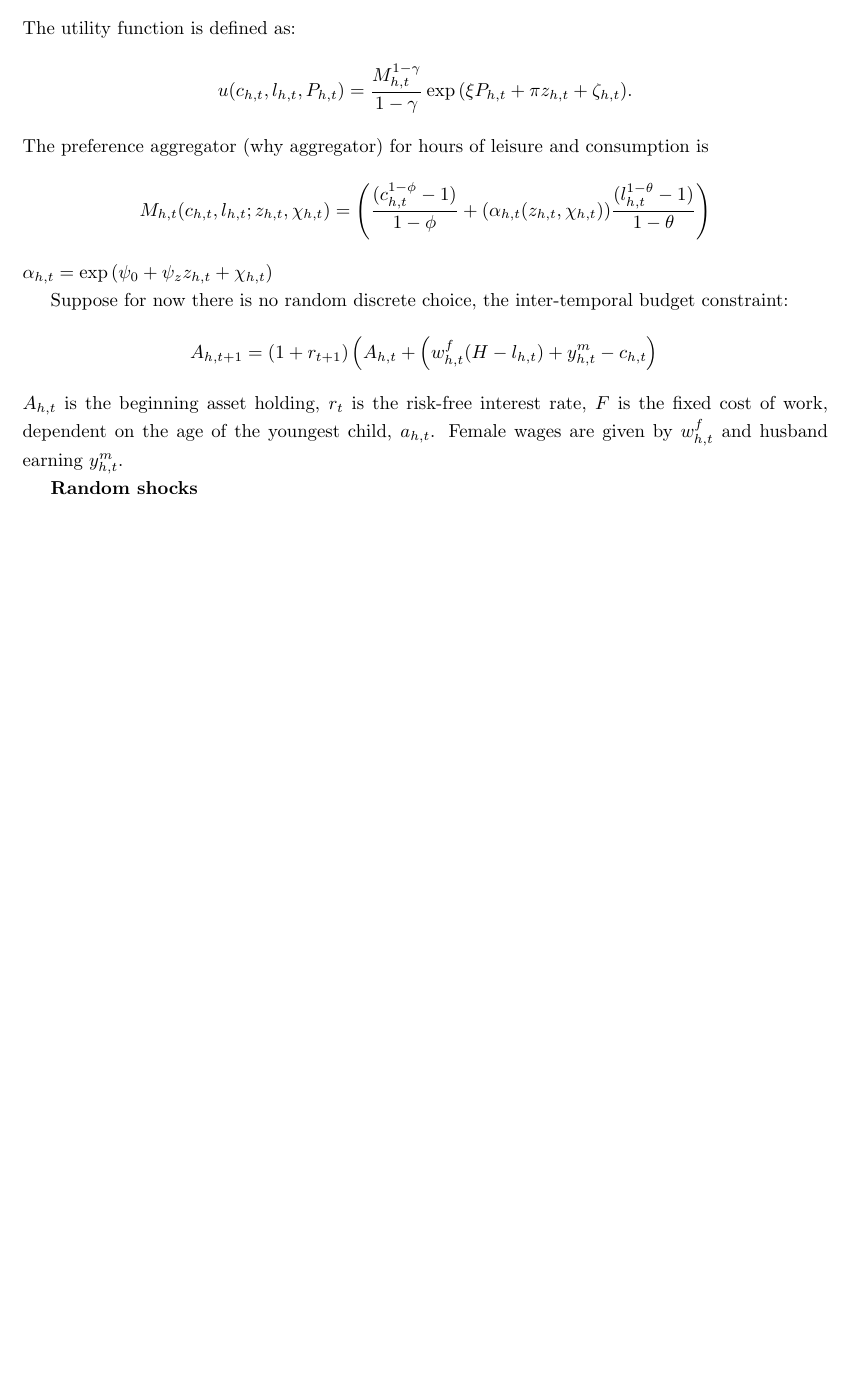
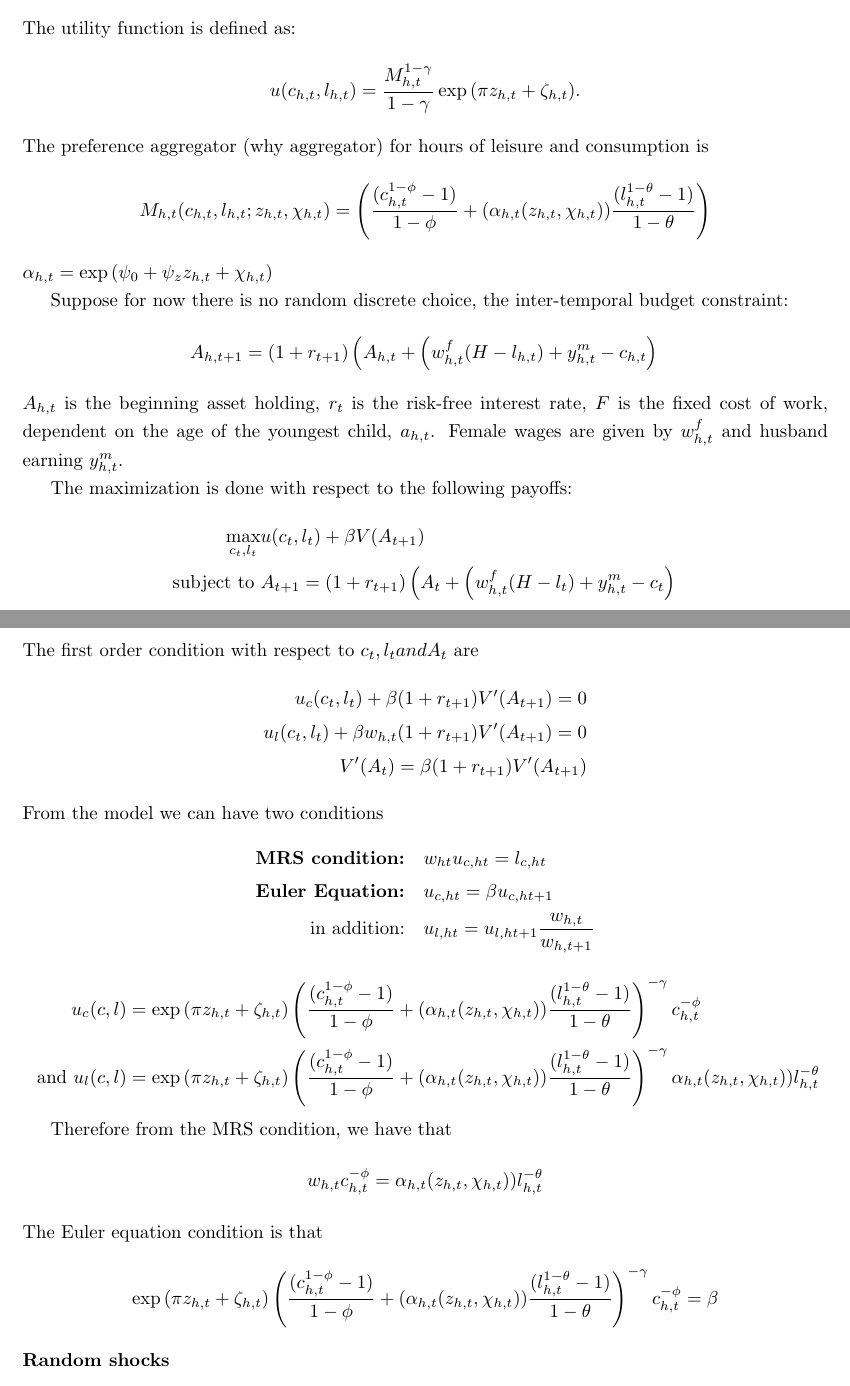
Before and after one commit to JasmineHao/DCDC.jl, a LaTeX thesis (doc/Labour Lit Review/main.tex, which reads doc/Labour Lit Review/scratchpaper.tex): part of page 2 of 9 before the commit and two parts of pages 2 and 3 of 10 after it, the two joined at a grey line, cut so that both start at the same text, the shorter picture padded with empty space. The pictures show the PDF file doc/Labour Lit Review/main.pdf that the author committed with the source.

Commit message:
update lit review

```diff
--- a/doc/Labour Lit Review/scratchpaper.tex
+++ b/doc/Labour Lit Review/scratchpaper.tex
@@ -1,7 +1,7 @@
 \section{The baseline model}
 
 The utility function is defined as:
-\[ u(c_{h,t},l_{h,t},P_{h,t}) = \frac{M^{1-\gamma}_{h,t}}{1 - \gamma} \exp{(\xi P_{h,t} + \pi z_{h,t} + \zeta_{h,t} )} .\]
+\[ u(c_{h,t},l_{h,t}) = \frac{M^{1-\gamma}_{h,t}}{1 - \gamma} \exp{( \pi z_{h,t} + \zeta_{h,t} )} .\]
 The preference aggregator (why aggregator) for hours of leisure and consumption is
 \[ M_{h,t}(c_{h,t},l_{h,t};z_{h,t},\chi_{h,t}) = \left( \frac{(c_{h,t}^{1 - \phi} - 1)}{1 - \phi} + (\alpha_{h,t}(z_{h,t},\chi_{h,t})) \frac{(l_{h,t}^{1 - \theta} -1)}{ 1 - \theta}\right) \]
 $\alpha_{h,t}= \exp{(\psi_0 + \psi_z z_{h,t} + \chi_{h,t})}$
@@ -10,7 +10,31 @@ Suppose for now there is no random discrete choice, the inter-temporal budget co
 \[ A_{h,t+1} = (1 + r_{t+1}) \left( A_{h,t} + \left(w_{h,t}^f(H-l_{h,t}) + y_{h,t}^m - c_{h,t} \right)\]
 $A_{h,t}$ is the beginning asset holding, $r_t$ is the risk-free interest rate, $F$ is the fixed cost of work, dependent on the age of the youngest child, $a_{h,t}$. Female wages are given by $w_{h,t}^f$ and husband earning $y_{h,t}^m$.
 
-
+The maximization is done with respect to the following payoffs:
+\[\begin{split} \max_{c_t,l_t} & u(c_t,l_t) + \beta V(A_{t+1}) \\
+\text{subject to } & A_{t+1} = (1 + r_{t+1}) \left( A_{t} + \left(w_{h,t}^f(H-l_{t}) + y_{h,t}^m - c_{t} \right)
+\end{split}\]
+The first order condition with respect to $c_t, l_t and A_t$ are \[ \begin{split}
+  u_c(c_t,l_t) + \beta (1+r_{t+1}) V'(A_{t+1}) = 0 \\
+  u_l(c_t,l_t) + \beta w_{h,t} (1+r_{t+1}) V'(A_{t+1}) = 0 \\
+  V'(A_t) = \beta (1+r_{t+1}) V'(A_{t+1}) \\
+\end{split} \]
+From the model we can have two conditions
+\[ \begin{split}
+  \textbf{MRS condition:}& \quad w_{ht} u_{c,ht} = l_{c,ht}\\
+  \textbf{Euler Equation:}& \quad u_{c,ht} = \beta u_{c,ht+1}\\
+  \text{in addition:}& \quad u_{l,ht} = u_{l,ht+1} \frac{w_{h,t}}{w_{h,t+1}}
+\end{split} \]
+\[ \begin{split}
+u_c(c,l) & = \exp{( \pi z_{h,t} + \zeta_{h,t} )} \left( \frac{(c_{h,t}^{1 - \phi} - 1)}{1 - \phi} + (\alpha_{h,t}(z_{h,t},\chi_{h,t})) \frac{(l_{h,t}^{1 - \theta} -1)}{ 1 - \theta}\right)^{-\gamma} c_{h,t}^{-\phi} \\ \text{ and }u_l(c,l) & = \exp{( \pi z_{h,t} + \zeta_{h,t} )} \left( \frac{(c_{h,t}^{1 - \phi} - 1)}{1 - \phi} + (\alpha_{h,t}(z_{h,t},\chi_{h,t})) \frac{(l_{h,t}^{1 - \theta} -1)}{ 1 - \theta}\right)^{-\gamma} \alpha_{h,t}(z_{h,t},\chi_{h,t})) l_{h,t}^{-\theta}  \end{split}\]
+ \textbf{The parameters can be identified from MRS:}
+ \begin{itemize}
+   \item
+ \end{itemize}
+Therefore from the MRS condition, we have that
+\[ w_{h,t}c_{h,t}^{-\phi} =\alpha_{h,t}(z_{h,t},\chi_{h,t})) l_{h,t}^{-\theta}  \]
+The Euler equation condition is that
+\[ \exp{( \pi z_{h,t} + \zeta_{h,t} )} \left( \frac{(c_{h,t}^{1 - \phi} - 1)}{1 - \phi} + (\alpha_{h,t}(z_{h,t},\chi_{h,t})) \frac{(l_{h,t}^{1 - \theta} -1)}{ 1 - \theta}\right)^{-\gamma} c_{h,t}^{-\phi} = \beta \]
 \tbf{Random shocks}
 \begin{itemize}
   \item No entry cost of labour market.
```
Also changed, not shown: doc/Labour Lit Review/main.pdf, tex/notes.pdf, doc/Labour Lit Review/scratchpaper.tex (6 more changed lines), 6 other files.
